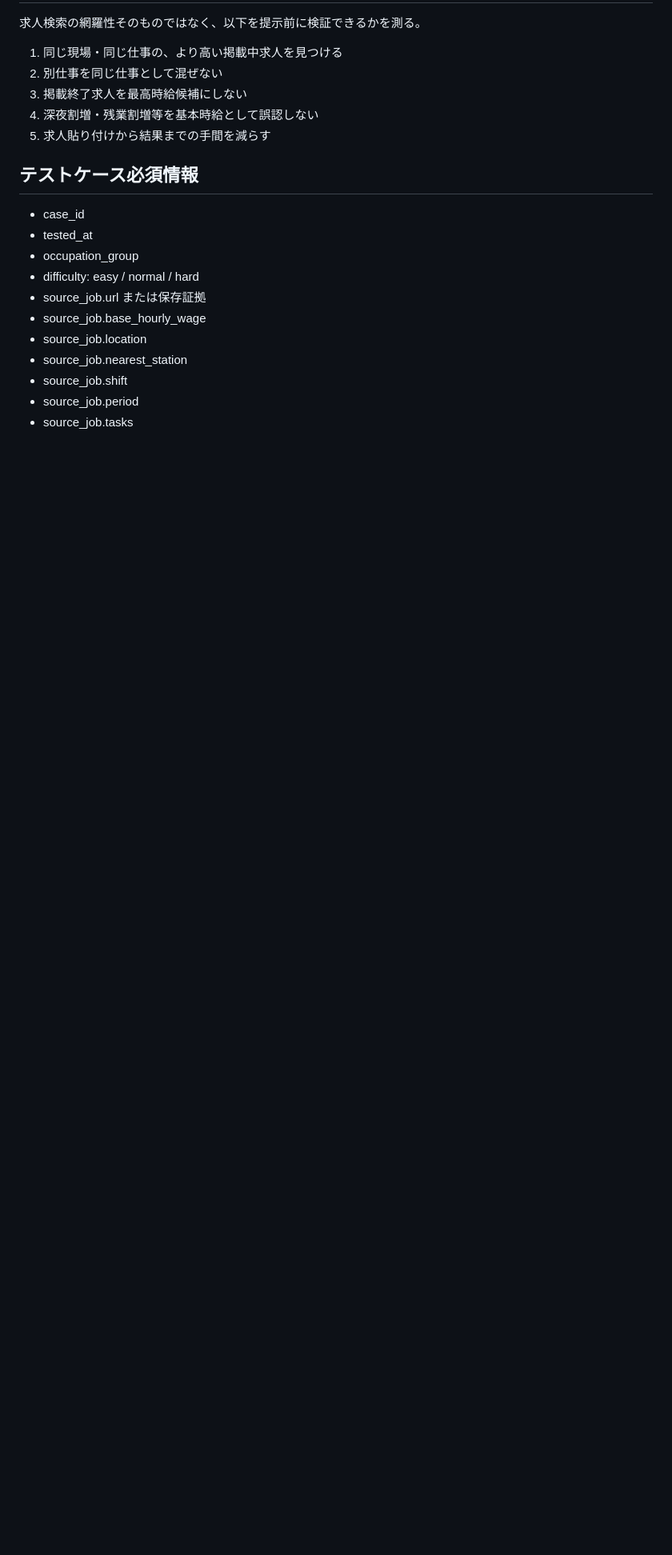
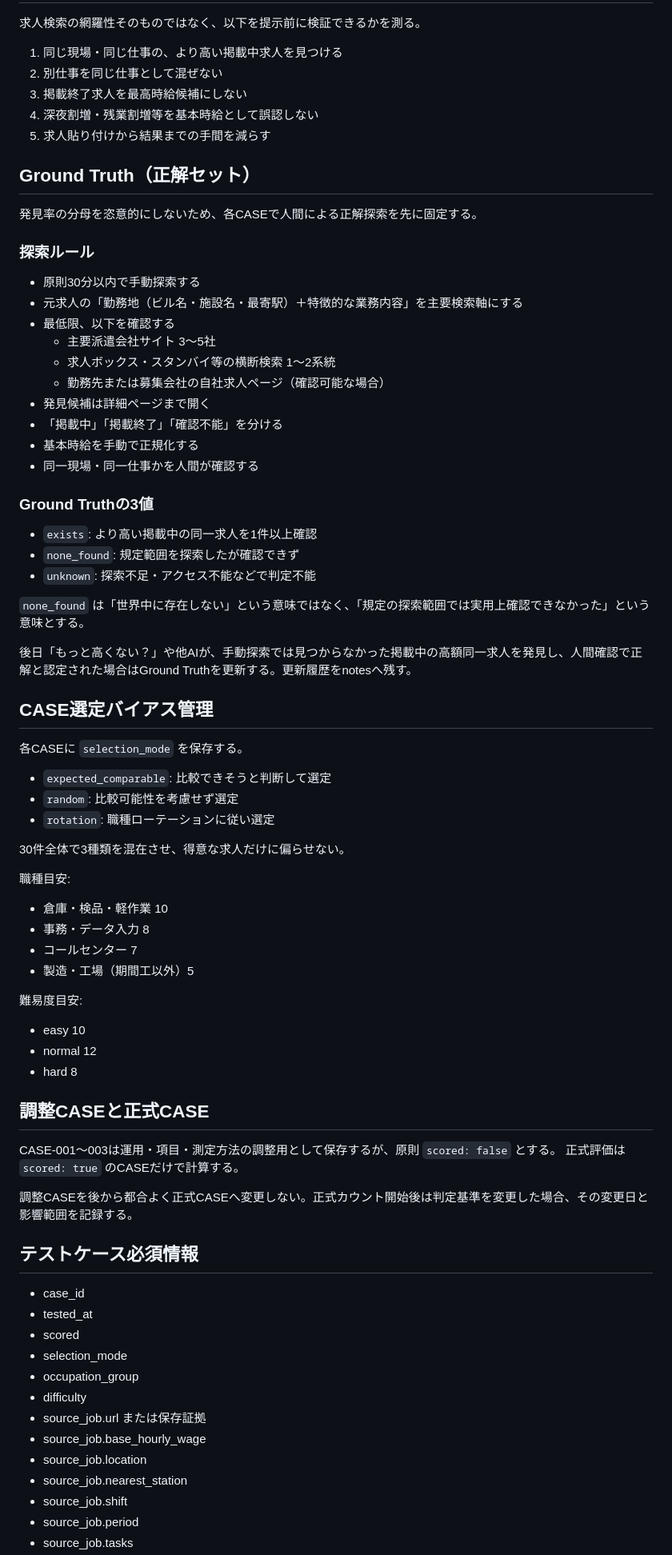
Before and after one commit to kusakatsu0121-boop/boatrace-db, a Markdown page: motto-takakunai/benchmark/README.md, the part around one of its changes. Shown at 80% size. Drawn GitHub-style; blank space fills up the shorter version.

```diff
--- a/motto-takakunai/benchmark/README.md
+++ b/motto-takakunai/benchmark/README.md
@@ -12,12 +12,71 @@
 4. 深夜割増・残業割増等を基本時給として誤認しない
 5. 求人貼り付けから結果までの手間を減らす
 
+## Ground Truth（正解セット）
+
+発見率の分母を恣意的にしないため、各CASEで人間による正解探索を先に固定する。
+
+### 探索ルール
+
+- 原則30分以内で手動探索する
+- 元求人の「勤務地（ビル名・施設名・最寄駅）＋特徴的な業務内容」を主要検索軸にする
+- 最低限、以下を確認する
+  - 主要派遣会社サイト 3〜5社
+  - 求人ボックス・スタンバイ等の横断検索 1〜2系統
+  - 勤務先または募集会社の自社求人ページ（確認可能な場合）
+- 発見候補は詳細ページまで開く
+- 「掲載中」「掲載終了」「確認不能」を分ける
+- 基本時給を手動で正規化する
+- 同一現場・同一仕事かを人間が確認する
+
+### Ground Truthの3値
+
+- `exists`: より高い掲載中の同一求人を1件以上確認
+- `none_found`: 規定範囲を探索したが確認できず
+- `unknown`: 探索不足・アクセス不能などで判定不能
+
+`none_found` は「世界中に存在しない」という意味ではなく、「規定の探索範囲では実用上確認できなかった」という意味とする。
+
+後日「もっと高くない？」や他AIが、手動探索では見つからなかった掲載中の高額同一求人を発見し、人間確認で正解と認定された場合はGround Truthを更新する。更新履歴をnotesへ残す。
+
+## CASE選定バイアス管理
+
+各CASEに `selection_mode` を保存する。
+
+- `expected_comparable`: 比較できそうと判断して選定
+- `random`: 比較可能性を考慮せず選定
+- `rotation`: 職種ローテーションに従い選定
+
+30件全体で3種類を混在させ、得意な求人だけに偏らせない。
+
+職種目安:
+
+- 倉庫・検品・軽作業 10
+- 事務・データ入力 8
+- コールセンター 7
+- 製造・工場（期間工以外）5
+
+難易度目安:
+
+- easy 10
+- normal 12
+- hard 8
+
+## 調整CASEと正式CASE
+
+CASE-001〜003は運用・項目・測定方法の調整用として保存するが、原則 `scored: false` とする。
+正式評価は `scored: true` のCASEだけで計算する。
+
+調整CASEを後から都合よく正式CASEへ変更しない。正式カウント開始後は判定基準を変更した場合、その変更日と影響範囲を記録する。
+
 ## テストケース必須情報
 
 - case_id
 - tested_at
+- scored
+- selection_mode
 - occupation_group
-- difficulty: easy / normal / hard
+- difficulty
 - source_job.url または保存証拠
 - source_job.base_hourly_wage
 - source_job.location
```
Also changed, not shown: other parts of motto-takakunai/benchmark/README.md (+51 -27 lines).
